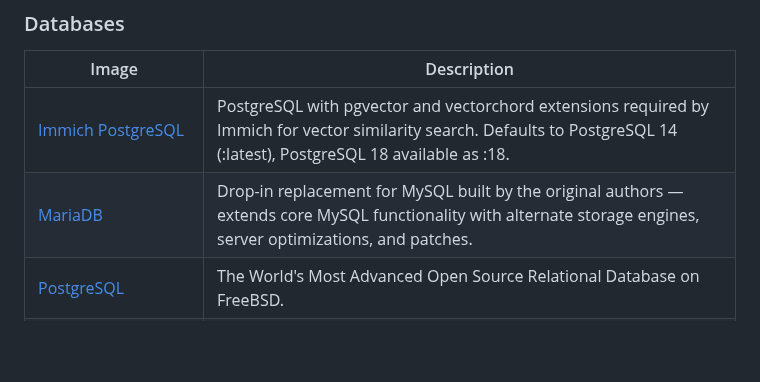
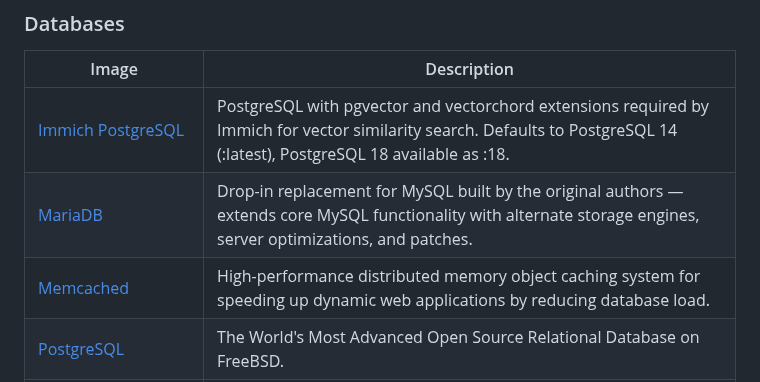
Before and after one commit to daemonless/daemonless, a Markdown page: README.md, the part around the change. Rendered like a GitHub page; blank space fills up the shorter version.

Commit message:
Update Org README from daemonless-io [skip ci]

```diff
--- a/README.md
+++ b/README.md
@@ -31,6 +31,7 @@ Native FreeBSD OCI container images for self-hosted applications.
 |-------|-------------|
 | [Immich PostgreSQL](https://github.com/daemonless/immich-postgres) | PostgreSQL with pgvector and vectorchord extensions required by Immich for vector similarity search. Defaults to PostgreSQL 14 (:latest), PostgreSQL 18 available as :18. |
 | [MariaDB](https://github.com/daemonless/mariadb) | Drop-in replacement for MySQL built by the original authors — extends core MySQL functionality with alternate storage engines, server optimizations, and patches. |
+| [Memcached](https://github.com/daemonless/memcached) | High-performance distributed memory object caching system for speeding up dynamic web applications by reducing database load. |
 | [PostgreSQL](https://github.com/daemonless/postgres) | The World's Most Advanced Open Source Relational Database on FreeBSD. |
 | [PostgreSQL (CloudNativePG)](https://github.com/daemonless/cnpg-postgres) | PostgreSQL on FreeBSD, compatible with the CloudNativePG Kubernetes operator. Includes pgvector, pgaudit, and pg_failover_slots. |
 | [Redis](https://github.com/daemonless/redis) | Redis key-value store on FreeBSD. |
```
